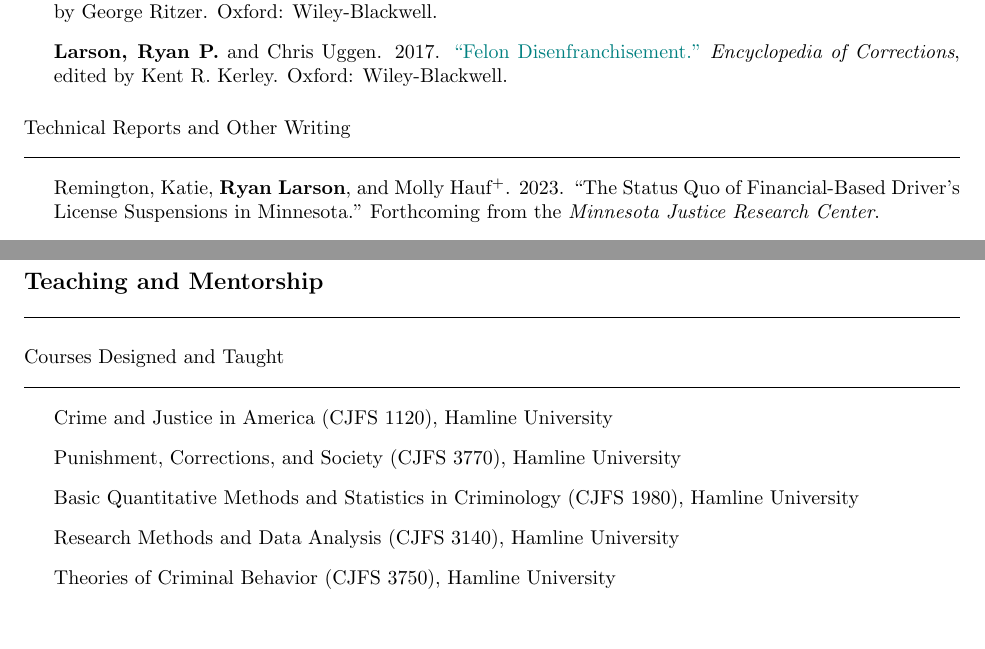
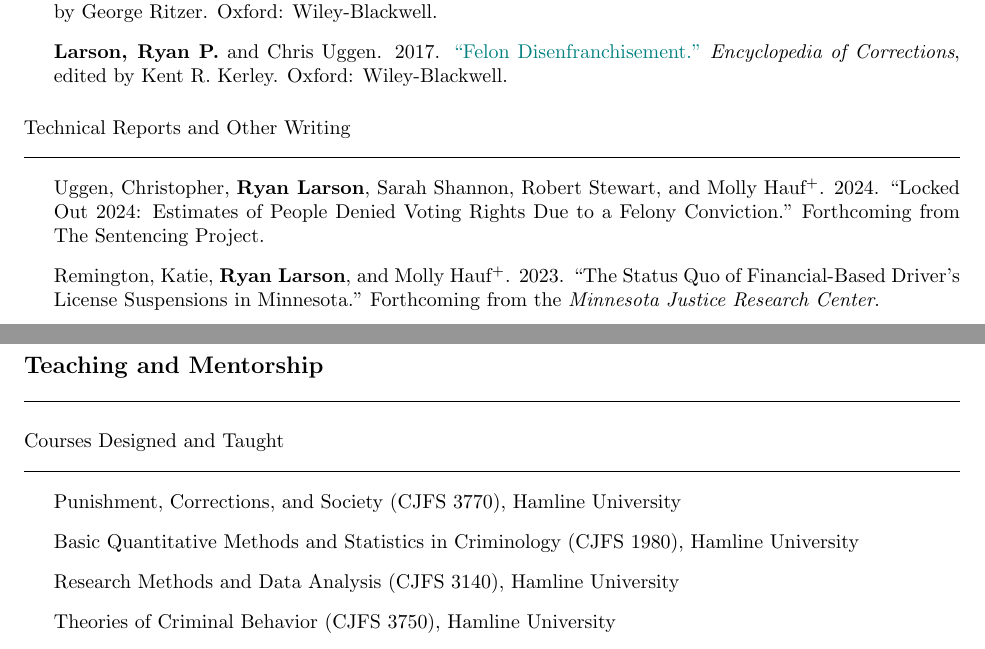
Before and after one commit to ryanplarson/personal_site, a LaTeX CV (CV/larson_CV.tex): two parts of pages 3 and 9 of 11, joined at a grey line, cut so that both start at the same text, the shorter picture padded with empty space. Compiled offline with pdfLaTeX.

Commit message:
8_27 update

```diff
--- a/CV/larson_CV.tex
+++ b/CV/larson_CV.tex
@@ -230,6 +230,8 @@ Crime, Punishment, and Stratification, Quantitative Methodology and Statistics,
 \subsection*{Technical Reports and Other Writing}
 
 \begin{itemize}
+
+\item Uggen, Christopher, \textbf{Ryan Larson}, Sarah Shannon, Robert Stewart, and Molly Hauf\textsuperscript{+}.  2024. ``Locked Out 2024: Estimates of People Denied Voting Rights Due to a Felony Conviction." Forthcoming from The Sentencing Project.
 
 \item Remington, Katie, \textbf{Ryan Larson}, and Molly Hauf\textsuperscript{+}. 2023. ``The Status Quo of Financial-Based Driver's License Suspensions in Minnesota." Forthcoming from the \textit{Minnesota Justice Research Center}.
 
@@ -428,7 +430,6 @@ Dual Debt in the Child Support and Criminal Legal Systems". Presented at the Ame
 \begin{itemize}
 
 %\item Communities, Crime, and Spatial Analysis (CJFS 3890), Hamline University
-\item Crime and Justice in America (CJFS 1120), Hamline University
 \item Punishment, Corrections, and Society (CJFS 3770), Hamline University
 \item Basic Quantitative Methods and Statistics in Criminology (CJFS 1980), Hamline University
 \item Research Methods and Data Analysis (CJFS 3140), Hamline University
```
Also changed, not shown: CV/larson_CV.pdf, CV/larson_CV.tex (2 more changed lines), 1 other file.
